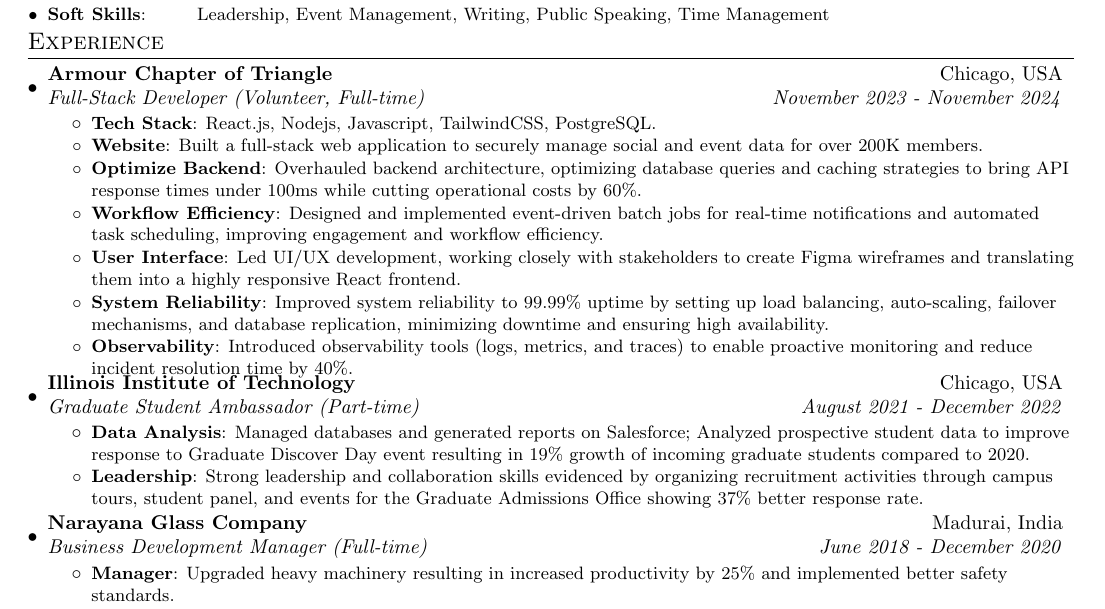
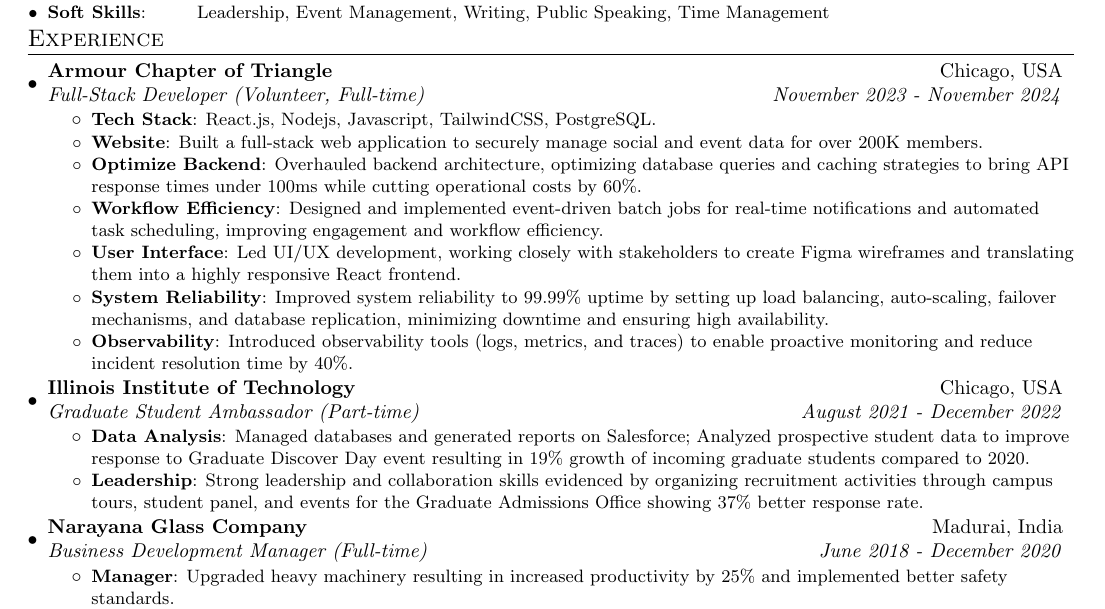
Before and after one commit to pratulmuthuraja/resume, a LaTeX document (main.tex): part of the page, cut so that both start at the same text. Compiled offline with pdfLaTeX.

Commit message:
Update main.tex 1. Delete unintentional vspace

```diff
--- a/main.tex
+++ b/main.tex
@@ -127,7 +127,6 @@
         \resumeItem{Observability}
           {Introduced observability tools (logs, metrics, and traces) to enable proactive monitoring and reduce incident resolution time by 40\%.}
       \resumeItemListEnd
-\vspace{-5pt}
     \resumeSubheading
 		{Illinois Institute of Technology}{Chicago, USA}
 		{Graduate Student Ambassador (Part-time)}{August 2021 -  December 2022}
```
